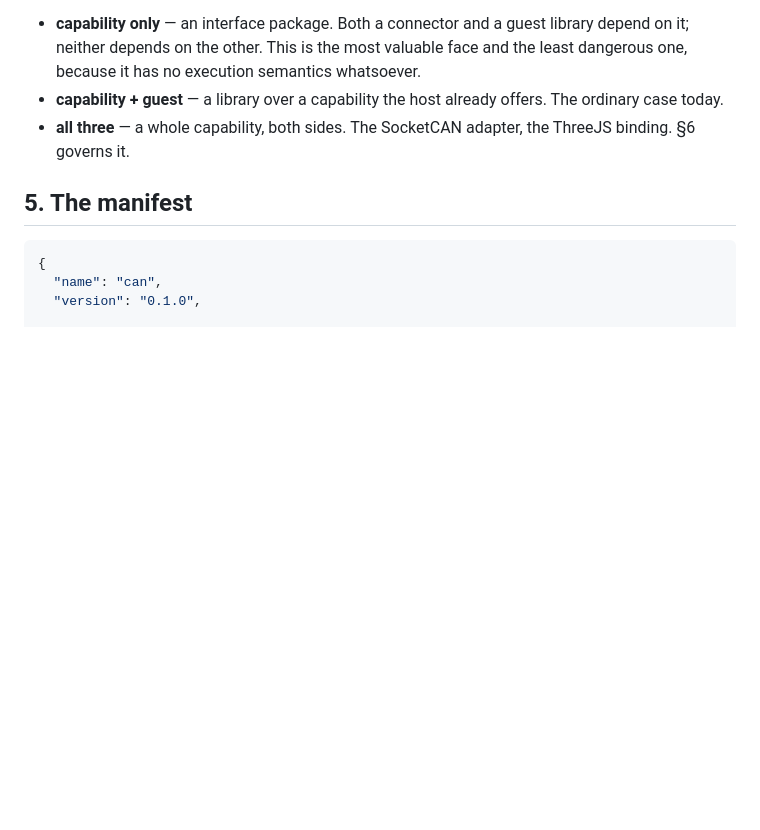
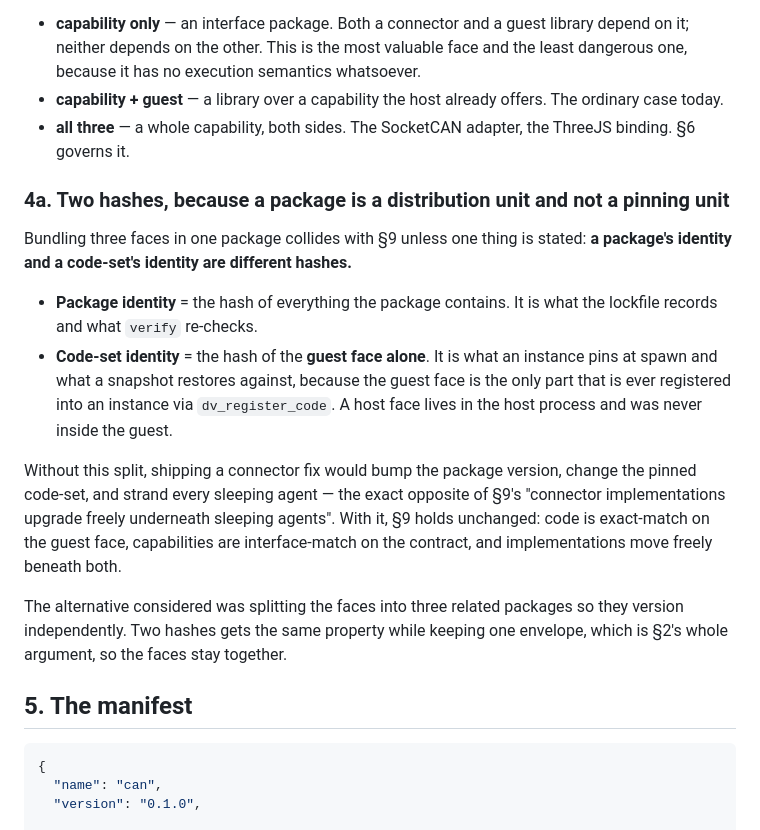
Before and after one commit to Aloecraft-org/dollup, a Markdown page: doc/RepoFormat.md, the part around the change. GitHub-like rendering; blank space fills up the shorter version.

Commit message:
Split package identity from code-set identity, so a connector fix does not strand sleeping agents
Bundling a host face with a guest face collided with the upgrade policy: one
hash over the whole package would have made shipping a connector fix bump the
pinned code-set. The guest face is the only part ever registered into an
instance, so it carries its own hash and the package carries another.

```diff
--- a/doc/RepoFormat.md
+++ b/doc/RepoFormat.md
@@ -120,6 +120,31 @@ Any subset is legal. Three combinations are worth naming:
   offers. The ordinary case today.
 - **all three** — a whole capability, both sides. The SocketCAN adapter, the
   ThreeJS binding. §6 governs it.
+
+### 4a. Two hashes, because a package is a distribution unit and not a pinning unit
+
+Bundling three faces in one package collides with §9 unless one thing is
+stated: **a package's identity and a code-set's identity are different
+hashes.**
+
+- **Package identity** = the hash of everything the package contains. It is
+  what the lockfile records and what `verify` re-checks.
+- **Code-set identity** = the hash of the **guest face alone**. It is what an
+  instance pins at spawn and what a snapshot restores against, because the
+  guest face is the only part that is ever registered into an instance via
+  `dv_register_code`. A host face lives in the host process and was never
+  inside the guest.
+
+Without this split, shipping a connector fix would bump the package version,
+change the pinned code-set, and strand every sleeping agent — the exact
+opposite of §9's "connector implementations upgrade freely underneath sleeping
+agents". With it, §9 holds unchanged: code is exact-match on the guest face,
+capabilities are interface-match on the contract, and implementations move
+freely beneath both.
+
+The alternative considered was splitting the faces into three related packages
+so they version independently. Two hashes gets the same property while keeping
+one envelope, which is §2's whole argument, so the faces stay together.
 
 ## 5. The manifest
 
```
